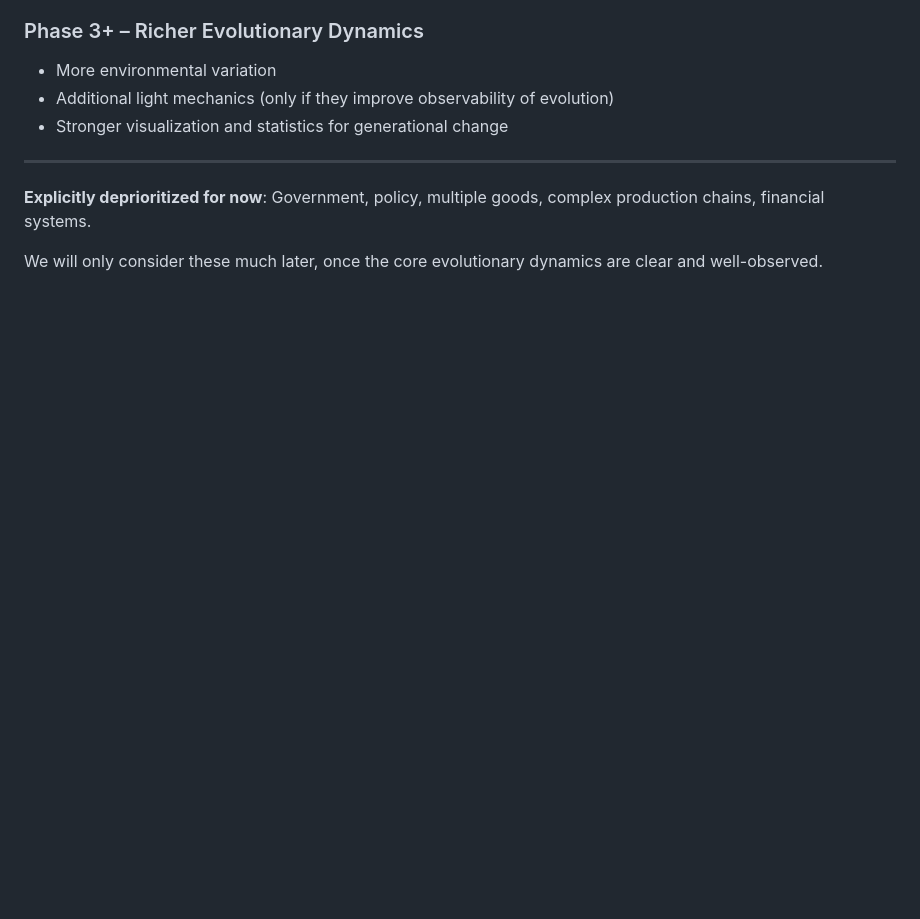
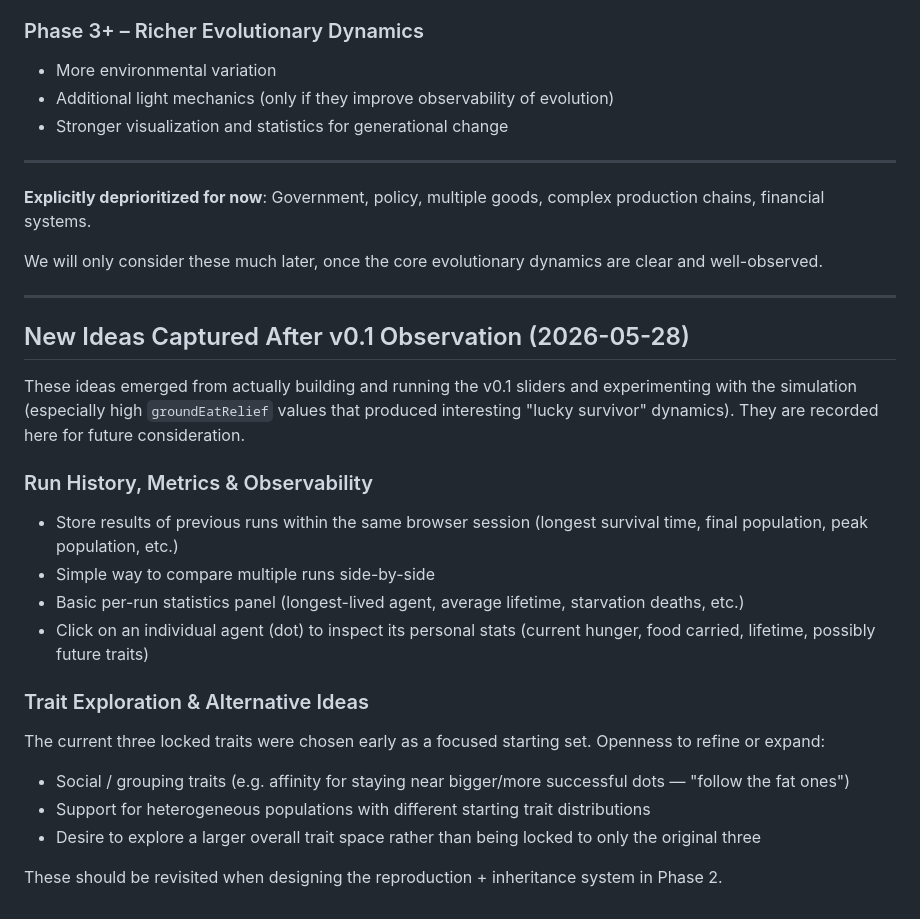
Before and after one commit to tiagomdv/trait-evolution-sim, a Markdown page: FUTURE_FEATURES.md, the part around one of its changes. Rendered like a GitHub page; blank space fills up the shorter version.

```diff
--- a/FUTURE_FEATURES.md
+++ b/FUTURE_FEATURES.md
@@ -80,3 +56,23 @@ These ideas should be revisited when designing the reproduction + inheritance sy
 **Explicitly deprioritized for now**: Government, policy, multiple goods, complex production chains, financial systems.
 
 We will only consider these much later, once the core evolutionary dynamics are clear and well-observed.
+
+---
+
+## New Ideas Captured After v0.1 Observation (2026-05-28)
+
+These ideas emerged from actually building and running the v0.1 sliders and experimenting with the simulation (especially high `groundEatRelief` values that produced interesting "lucky survivor" dynamics). They are recorded here for future consideration.
+
+### Run History, Metrics & Observability
+- Store results of previous runs within the same browser session (longest survival time, final population, peak population, etc.)
+- Simple way to compare multiple runs side-by-side
+- Basic per-run statistics panel (longest-lived agent, average lifetime, starvation deaths, etc.)
+- Click on an individual agent (dot) to inspect its personal stats (current hunger, food carried, lifetime, possibly future traits)
+
+### Trait Exploration & Alternative Ideas
+The current three locked traits were chosen early as a focused starting set. Openness to refine or expand:
+- Social / grouping traits (e.g. affinity for staying near bigger/more successful dots — "follow the fat ones")
+- Support for heterogeneous populations with different starting trait distributions
+- Desire to explore a larger overall trait space rather than being locked to only the original three
+
+These should be revisited when designing the reproduction + inheritance system in Phase 2.
```
Also changed, not shown: other parts of FUTURE_FEATURES.md (+13 -37 lines).
